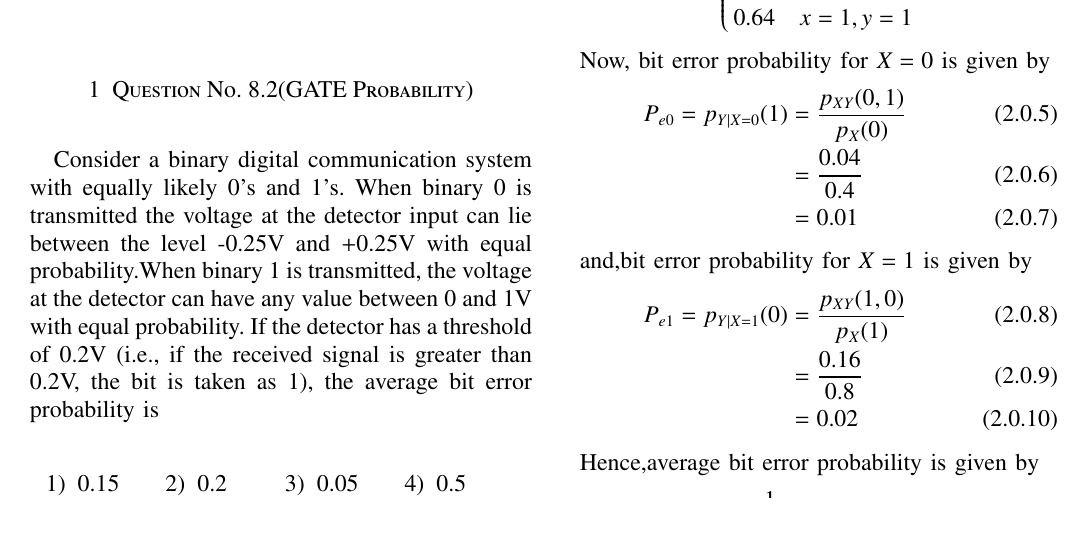
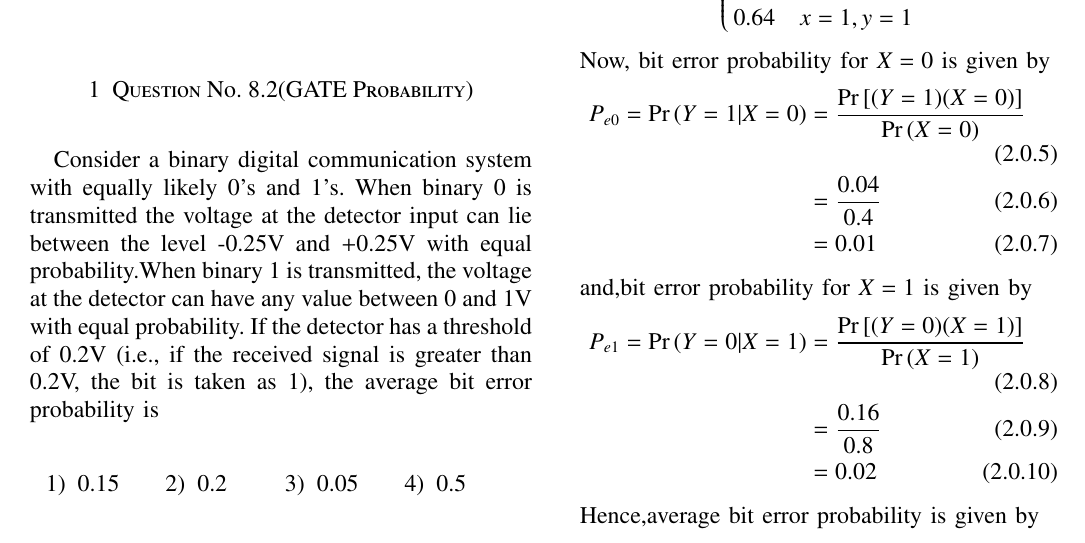
Before and after one commit to ka-raja-babu/Matrix-Theory, a LaTeX problem sheet (Assignment16/Assignment16.tex): part of page 1 of 2, cut so that both start at the same text. The pictures show the PDF file Assignment16/Assignment16.pdf that the author committed with the source.

Commit message:
Add files via upload

```diff
--- a/Assignment16/Assignment16.tex
+++ b/Assignment16/Assignment16.tex
@@ -198,14 +198,14 @@ p_{XY}(x,y) &=
 
 Now, bit error probability for $X=0$ is given by
 \begin{align}
-    P_{e0} = p_{Y|X=0}(1) &= \frac{p_{XY}(0,1)}{p_X(0)} \\
+    P_{e0} = \pr{Y=1|X=0} &= \frac{\text{Pr}\sbrak{(Y=1)(X=0)}}{\pr{X=0}} \\
     &= \frac{0.04}{0.4} \\
     &= 0.01
 \end{align}
 
 and,bit error probability for $X=1$ is given by
 \begin{align}
-    P_{e1} = p_{Y|X=1}(0) &= \frac{p_{XY}(1,0)}{p_X(1)} \\
+    P_{e1} = \pr{Y=0|X=1} &= \frac{\text{Pr}\sbrak{(Y=0)(X=1)}}{\pr{X=1}} \\
     &= \frac{0.16}{0.8} \\
     &= 0.02
 \end{align}
```
Also changed, not shown: Assignment16/Assignment16.pdf.
